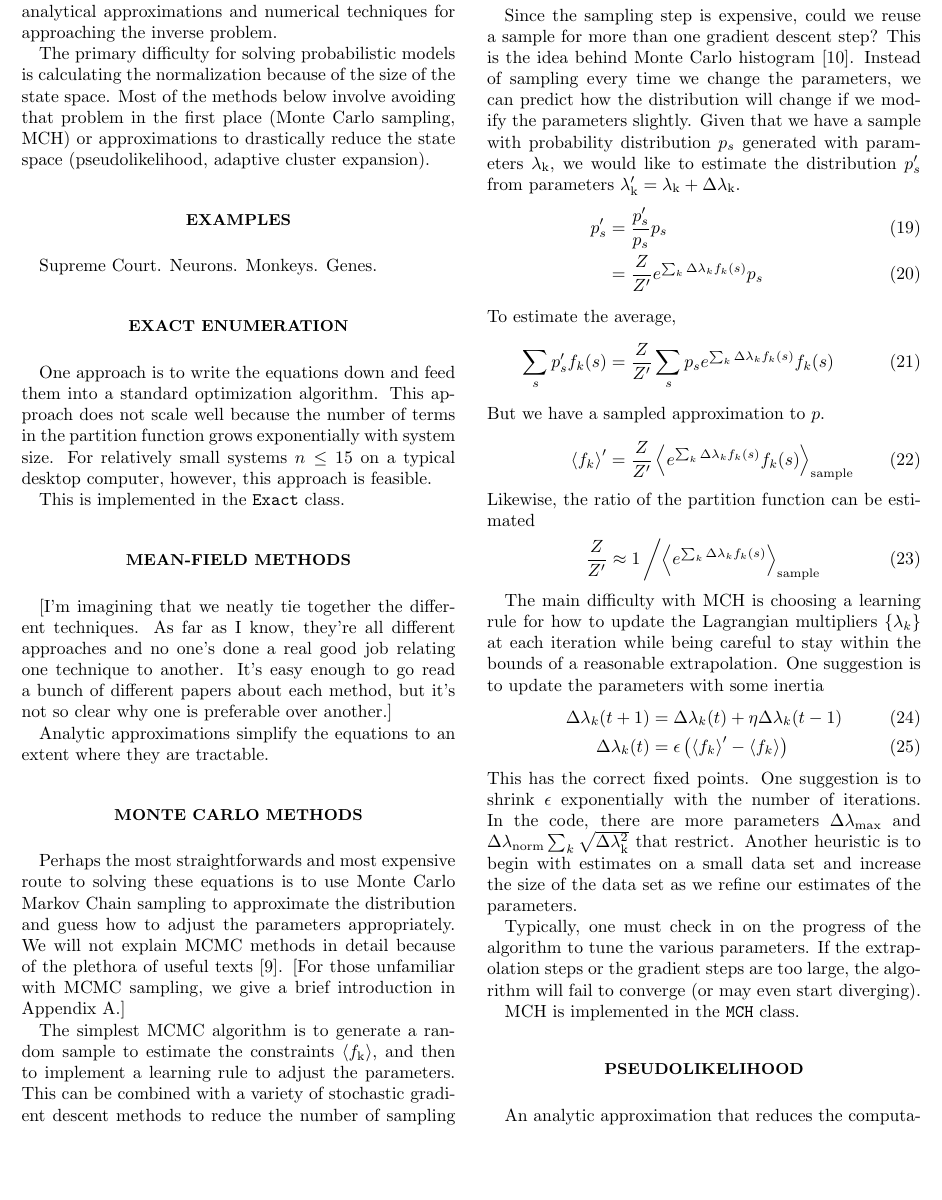
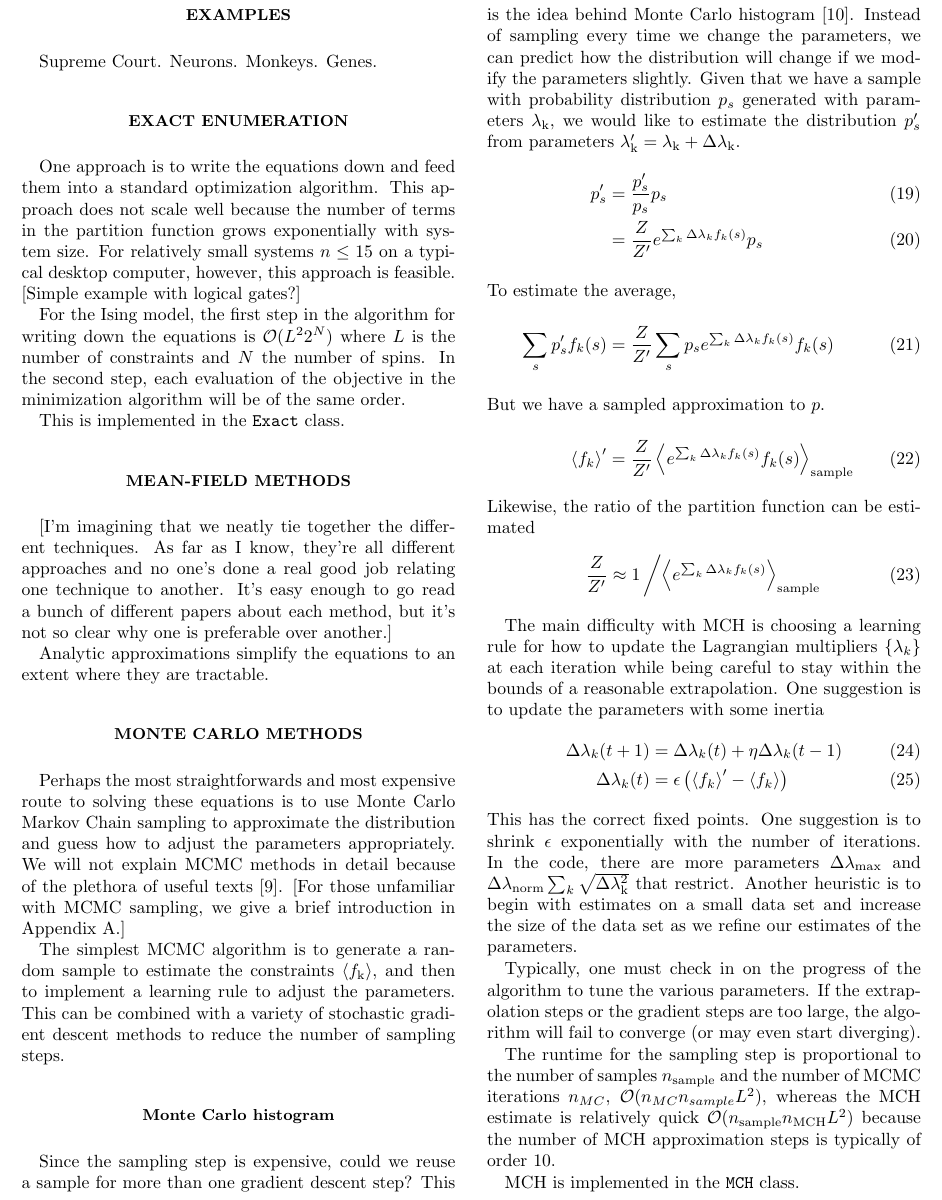
Before and after one commit to eltrompetero/coniii, a LaTeX paper (guide.tex): part of page 3 of 6, cut so that both start at the same text, the shorter picture padded with empty space. Compiled offline with pdfLaTeX.

Commit message:
some runtime estimates

```diff
--- a/guide.tex
+++ b/guide.tex
@@ -124,17 +124,18 @@ Finding the parameters that match the constraints is equivalent to minimizing th
 \end{align}
 [Of course, we also have to show that the problem is convex.] In other words, the parameters of the maximum entropy model are the ones that minimize the information theoretic ``distance'' to the distribution of the data. Note that these parameters are given by the data and so there is search for the best parameters in the conventional sense.
 
-When the nonlinear equations are coupled, this cannot be solved analytically in general. Below we discuss some analytical approximations and numerical techniques for approaching the inverse problem.
+When the nonlinear equations are coupled, this cannot be solved analytically in general. Below we discuss some analytical approximations with numerical techniques for approaching the inverse problem.
 
 %Imagine that you have a system with $n$ components that have been sampled many times. To be more specific, we'll take $n=9$ voters on the US Supreme Court that either vote with in the majority, the winning coalition, or in the minority. [More generally, we could think some like gene expression levels in a cell a coarse-grained representation where relatively high or low expression can be represented by a binary variable. Of course, we don't have to restrict ourselves to binary variables \cite{Lezon:2006ws}.]
-
-The primary difficulty for solving probabilistic models is calculating the normalization because of the size of the state space. Most of the methods below involve avoiding that problem in the first place (Monte Carlo sampling, MCH) or approximations to drastically reduce the state space (pseudolikelihood, adaptive cluster expansion).
+%The primary difficulty for solving probabilistic models is calculating the normalization because of the size of the state space. Most of the methods below involve avoiding that problem in the first place (Monte Carlo sampling, MCH) or approximations to drastically reduce the state space (pseudolikelihood, adaptive cluster expansion).
 
 \section{Examples}
 Supreme Court. Neurons. Monkeys. Genes.
 
 \section{Exact enumeration}
-One approach is to write the equations down and feed them into a standard optimization algorithm. This approach does not scale well because the number of terms in the partition function grows exponentially with system size. For relatively small systems $n\leq15$ on a typical desktop computer, however, this approach is feasible.
+One approach is to write the equations down and feed them into a standard optimization algorithm. This approach does not scale well because the number of terms in the partition function grows exponentially with system size. For relatively small systems $n\leq15$ on a typical desktop computer, however, this approach is feasible. [Simple example with logical gates?]
+
+For the Ising model, the first step in the algorithm for writing down the equations is $\mathcal{O}(L^2 2^{N})$ where $L$ is the number of constraints and $N$ the number of spins. In the second step, each evaluation of the objective in the minimization algorithm will be of the same order.
 
 This is implemented in the {\tt Exact} class.
 
@@ -174,10 +175,12 @@ This has the correct fixed points. One suggestion is to shrink $\epsilon$ expone
 
 Typically, one must check in on the progress of the algorithm to tune the various parameters. If the extrapolation steps or the gradient steps are too large, the algorithm will fail to converge (or may even start diverging).
 
+The runtime for the sampling step is proportional to the number of samples $n_{\rm sample}$ and the number of MCMC iterations $n_{MC}$, $\mathcal{O}(n_{MC} n_{sample} L^2)$, whereas the MCH estimate is relatively quick $\mathcal{O}(n_{\rm sample}n_{\rm MCH}L^2)$ because the number of MCH approximation steps is typically of order 10.
+
 MCH is implemented in the {\tt MCH} class.
 
 \section{Pseudolikelihood}
-An analytic approximation that reduces the computational complexity of the problem.
+The pseuedolikelihood approach is an analytic approximation to the likelihood that drastically reduces the computational complexity of the problem.
 
 \section{Minimum Probability Flow}
 Minimum probability flow is an efficient method using an analytic approximation to write an easily computable objective function \cite{SohlDickstein:2011im}. Instead of estimating the probability distribution, the overarching idea is to analytically approximate how the probability distribution \textit{changes} as we modify the \textit{configurations}.
```
Also changed, not shown: guide.pdf.
